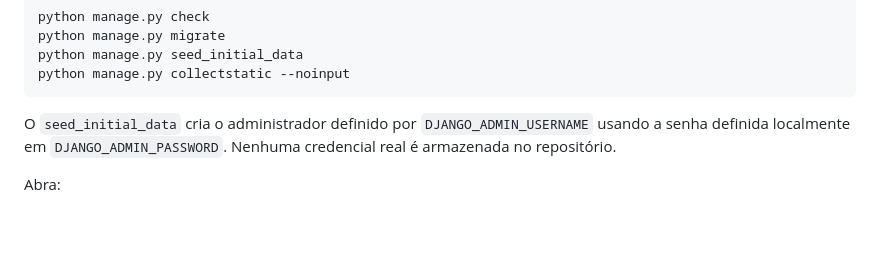
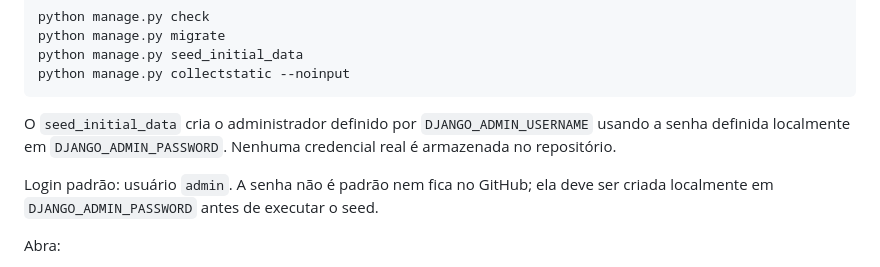
Before and after one commit to GabMSousa/GoFinance, a Markdown page: GUIA_INSTALACAO.md, the part around the change. Rendered like a GitHub page; blank space fills up the shorter version.

````diff
--- a/GUIA_INSTALACAO.md
+++ b/GUIA_INSTALACAO.md
@@ -171,6 +171,8 @@ python manage.py collectstatic --noinput
 ```
 
 O `seed_initial_data` cria o administrador definido por `DJANGO_ADMIN_USERNAME` usando a senha definida localmente em `DJANGO_ADMIN_PASSWORD`. Nenhuma credencial real é armazenada no repositório.
+
+Login padrão: usuário `admin`. A senha não é padrão nem fica no GitHub; ela deve ser criada localmente em `DJANGO_ADMIN_PASSWORD` antes de executar o seed.
 
 Abra:
 
````
Also changed, not shown: README.md (+2 -0 lines).
